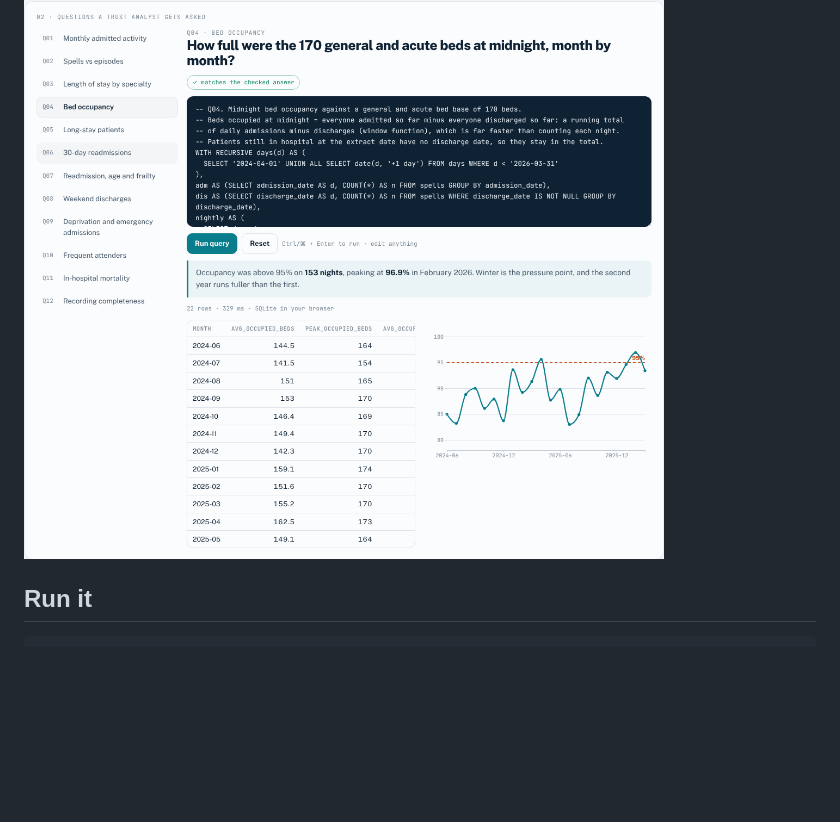
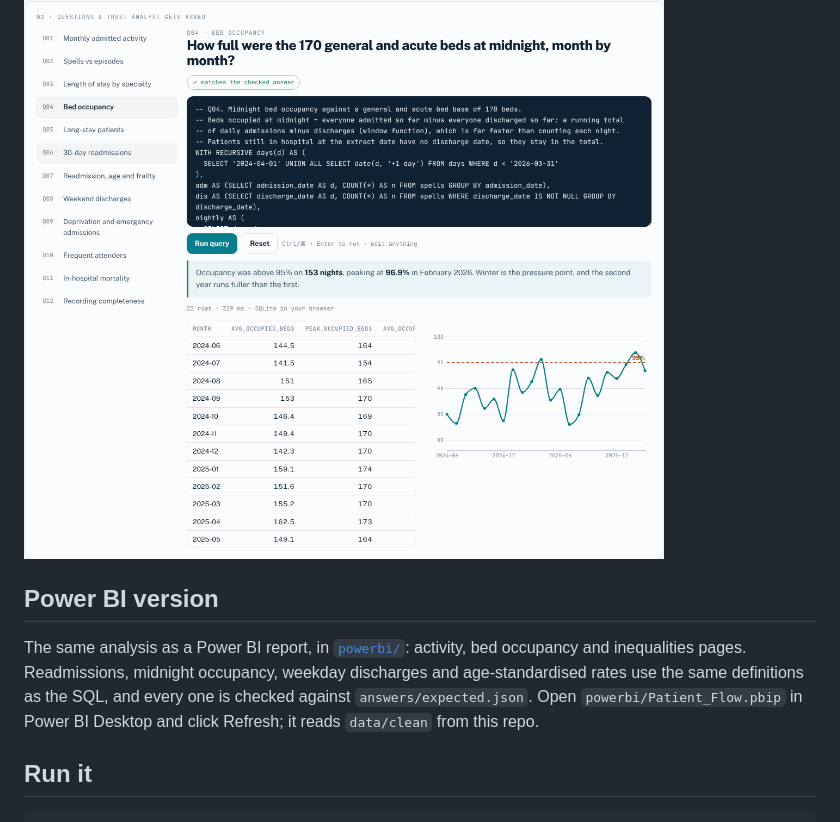
Before and after one commit to QaisBello/nhs-patient-flow-sql, a Markdown page: README.md, the part around the change. Drawn GitHub-style; blank space fills up the shorter version.

````diff
--- a/README.md
+++ b/README.md
@@ -71,6 +71,10 @@ Population denominators by age, sex and deprivation quintile support rates. The
 
 ![Occupancy](docs/img/q04-occupancy.png)
 
+## Power BI version
+
+The same analysis as a Power BI report, in [`powerbi/`](powerbi/): activity, bed occupancy and inequalities pages. Readmissions, midnight occupancy, weekday discharges and age-standardised rates use the same definitions as the SQL, and every one is checked against `answers/expected.json`. Open `powerbi/Patient_Flow.pbip` in Power BI Desktop and click Refresh; it reads `data/clean` from this repo.
+
 ## Run it
 
 ```bash
````
